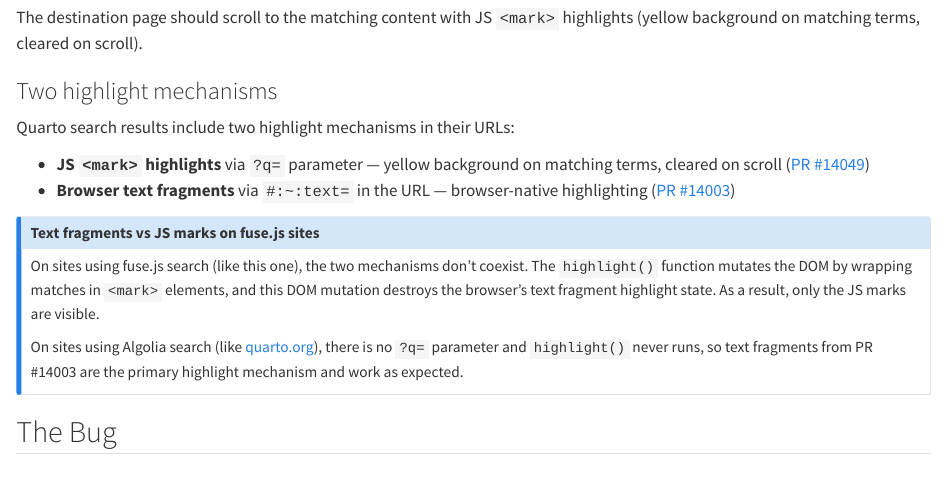
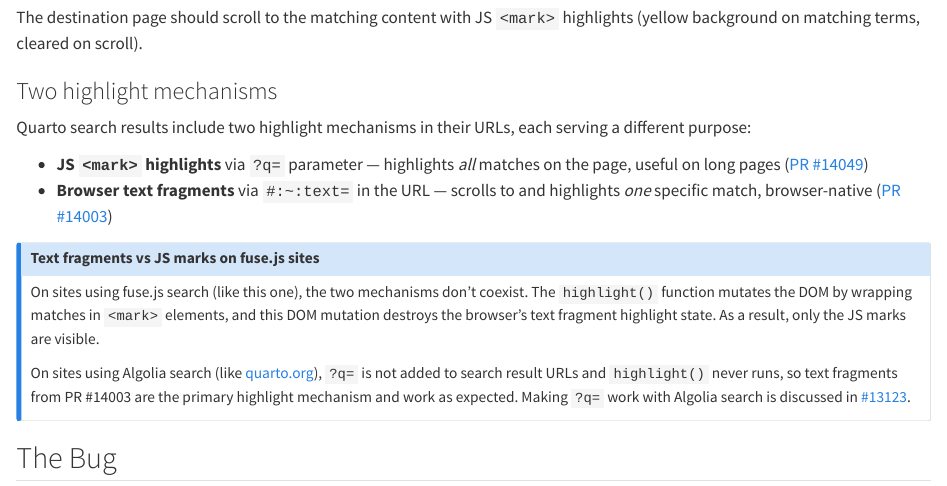
Before and after one commit to cderv/quarto-search-highlight-demo, a Quarto document (index.qmd): the page in a window 1100 px wide, from 640 px down. Rendered offline with R 4.5, knitr and Pandoc in place of Quarto, with nearby package versions.

Commit message:
Clarify purpose of each highlight mechanism, link to #13123
Mark highlights all matches on a page, text fragments scroll
to one specific match. Reference discussion #13123 for the
Algolia ?q= gap.

Co-Authored-By: Claude Opus 4.6 <noreply@anthropic.com>

```diff
--- a/index.qmd
+++ b/index.qmd
@@ -28,17 +28,17 @@ The destination page should scroll to the matching content with JS `<mark>` high
 
 ### Two highlight mechanisms
 
-Quarto search results include two highlight mechanisms in their URLs:
+Quarto search results include two highlight mechanisms in their URLs, each serving a different purpose:
 
-- **JS `<mark>` highlights** via `?q=` parameter — yellow background on matching terms, cleared on scroll ([PR #14049](https://github.com/quarto-dev/quarto-cli/pull/14049))
-- **Browser text fragments** via `#:~:text=` in the URL — browser-native highlighting ([PR #14003](https://github.com/quarto-dev/quarto-cli/pull/14003))
+- **JS `<mark>` highlights** via `?q=` parameter — highlights *all* matches on the page, useful on long pages ([PR #14049](https://github.com/quarto-dev/quarto-cli/pull/14049))
+- **Browser text fragments** via `#:~:text=` in the URL — scrolls to and highlights *one* specific match, browser-native ([PR #14003](https://github.com/quarto-dev/quarto-cli/pull/14003))
 
 ::: {.callout-note}
 ## Text fragments vs JS marks on fuse.js sites
 
 On sites using fuse.js search (like this one), the two mechanisms don't coexist. The `highlight()` function mutates the DOM by wrapping matches in `<mark>` elements, and this DOM mutation destroys the browser's text fragment highlight state. As a result, only the JS marks are visible.
 
-On sites using Algolia search (like [quarto.org](https://quarto.org)), there is no `?q=` parameter and `highlight()` never runs, so text fragments from PR #14003 are the primary highlight mechanism and work as expected.
+On sites using Algolia search (like [quarto.org](https://quarto.org)), `?q=` is not added to search result URLs and `highlight()` never runs, so text fragments from PR #14003 are the primary highlight mechanism and work as expected. Making `?q=` work with Algolia search is discussed in [#13123](https://github.com/quarto-dev/quarto-cli/discussions/13123).
 :::
 
 ## The Bug
```
